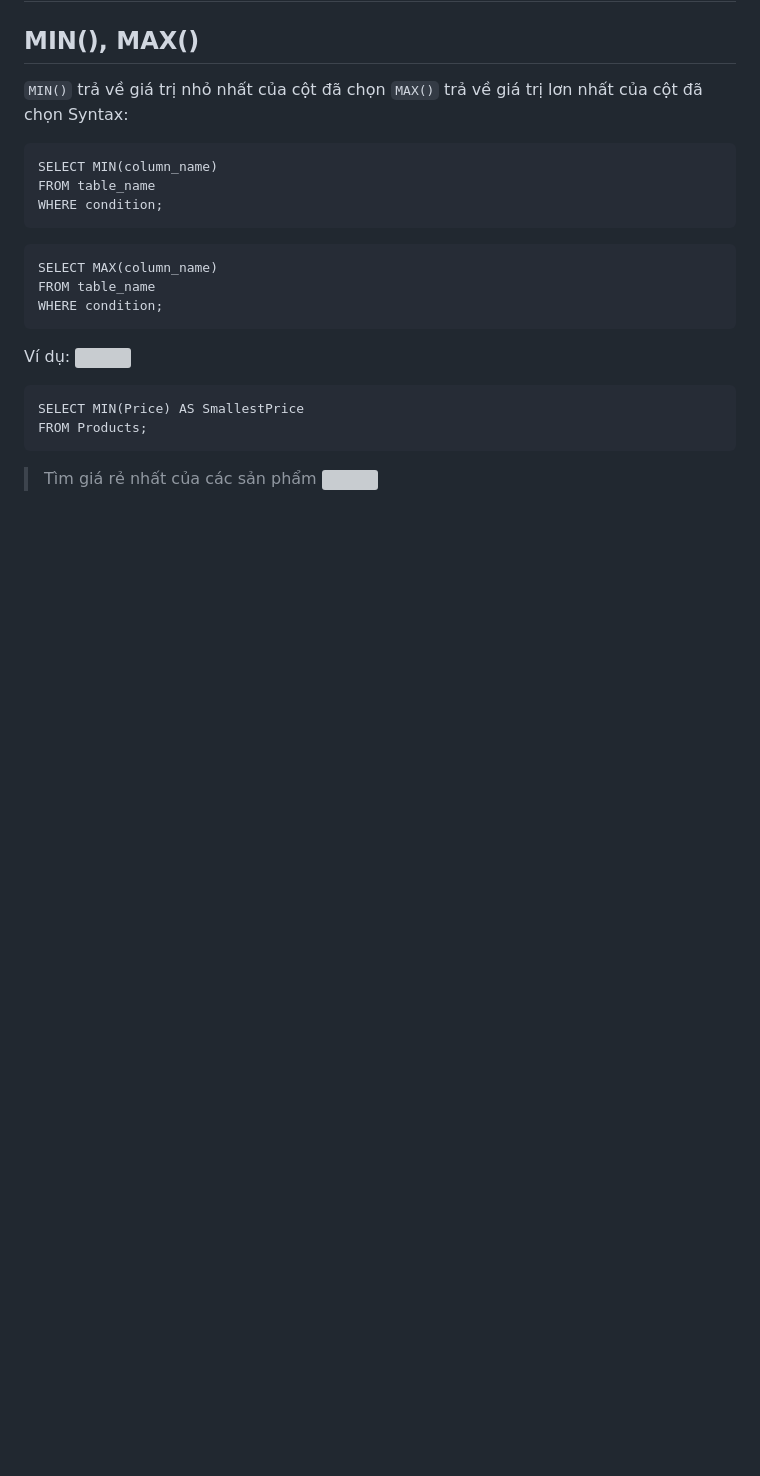
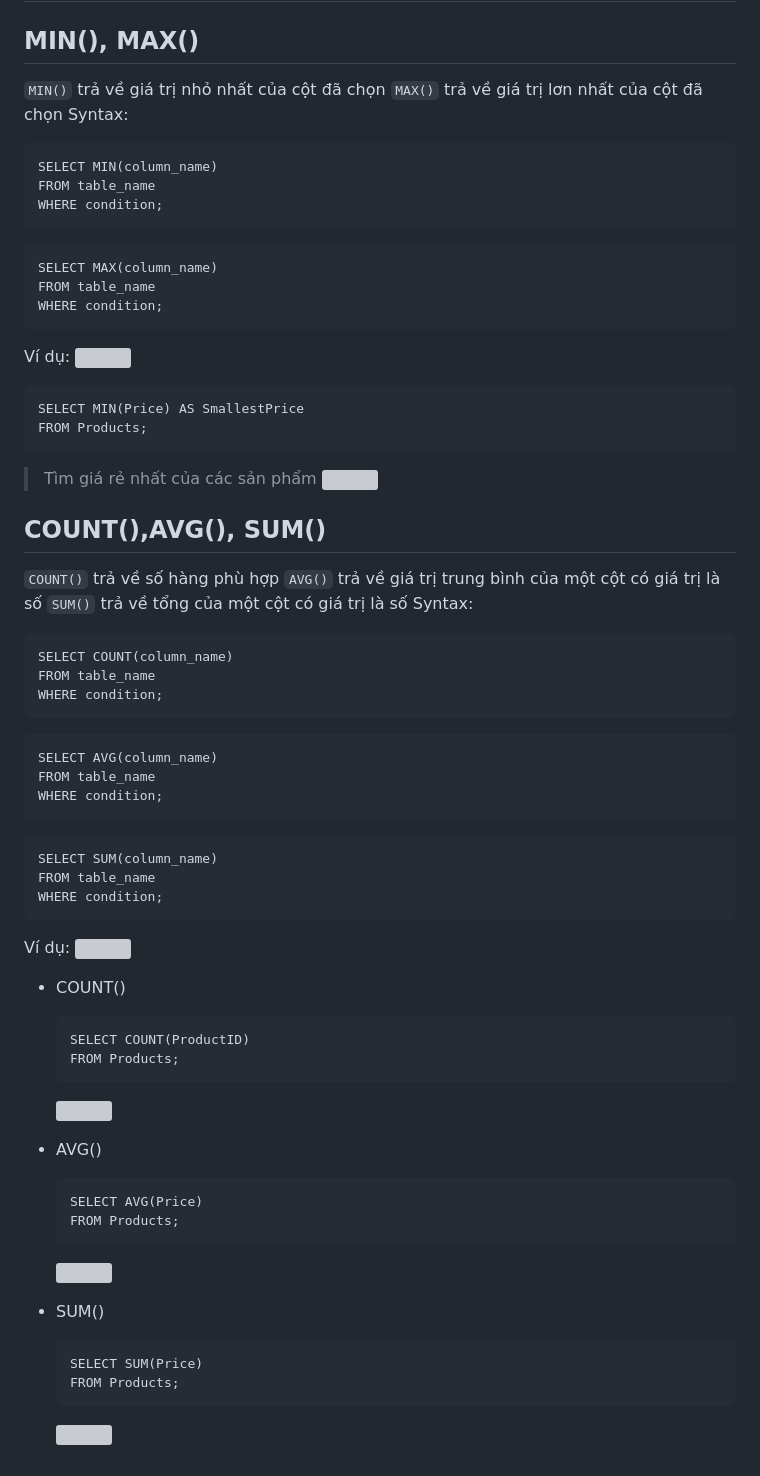
Before and after one commit to DuongCuc/KCSC-train, a Markdown page: task_6/README.MD, the part around the change. Rendered like a GitHub page; blank space fills up the shorter version; grey boxes are pictures that could not be loaded.

Commit message:
update task_6

````diff
--- a/task_6/README.MD
+++ b/task_6/README.MD
@@ -556,3 +556,46 @@ FROM Products;
 ```
 > Tìm giá rẻ nhất của các sản phẩm
 ![](https://i.imgur.com/lTLnL8q.png)
+
+## COUNT(),AVG(), SUM()
+`COUNT()` trả về số hàng phù hợp
+`AVG()` trả về giá trị trung bình của một cột có giá trị là số
+`SUM()` trả về tổng của một cột có giá trị là số
+Syntax:
+```sql=
+SELECT COUNT(column_name)
+FROM table_name
+WHERE condition;
+```
+```sql=
+SELECT AVG(column_name)
+FROM table_name
+WHERE condition;
+```
+```sql=
+SELECT SUM(column_name)
+FROM table_name
+WHERE condition;
+```
+Ví dụ:
+![](https://i.imgur.com/qULHSK3.png)
+- COUNT()
+    ```sql=
+    SELECT COUNT(ProductID)
+    FROM Products;
+    ```
+    ![](https://i.imgur.com/sehOOb3.png)
+
+- AVG()
+    ```sql=
+    SELECT AVG(Price)
+    FROM Products;
+    ```
+    ![](https://i.imgur.com/EniKUV9.png)
+
+- SUM()
+    ```sql=
+    SELECT SUM(Price)
+    FROM Products;
+    ```
+    ![](https://i.imgur.com/hzTEEiI.png)
````
